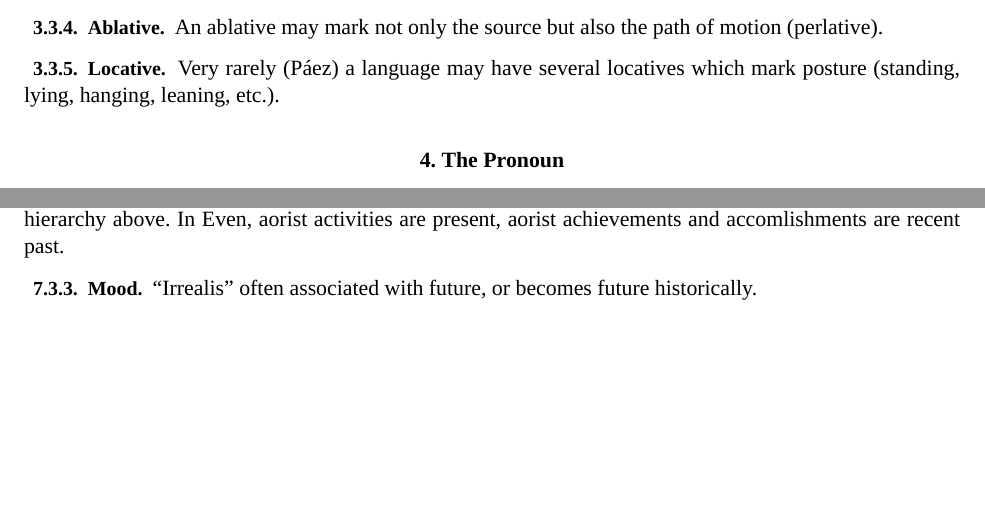
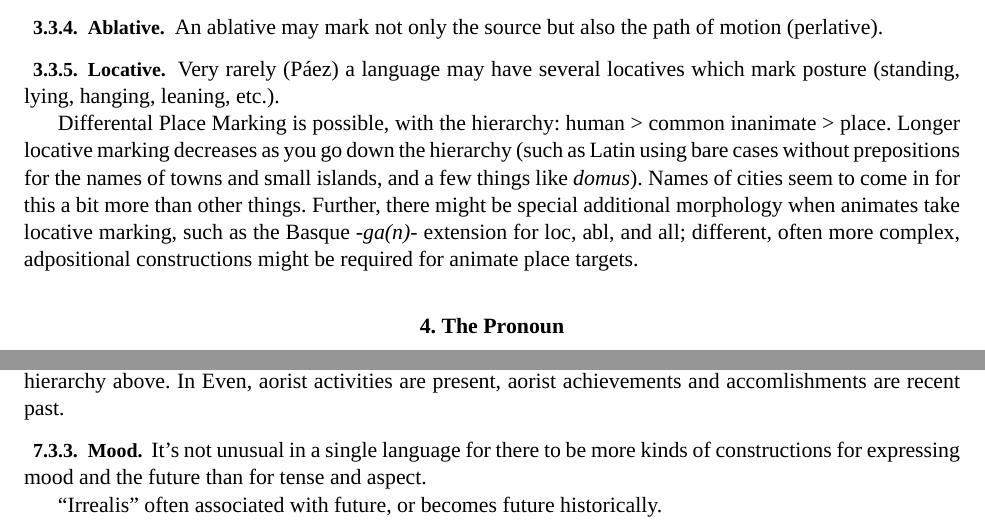
Before and after one commit to wmannis/hypomnemata, a LaTeX document (hypomnemata.tex): two parts of pages 6 and 9 of 33, joined at a grey line, cut so that both start at the same text, the shorter picture padded with empty space. Compiled offline with XeLaTeX; a missing font is replaced by an installed copy or a similar font.

Commit message:
Differential place marking.

```diff
--- a/hypomnemata.tex
+++ b/hypomnemata.tex
@@ -497,6 +499,19 @@ several locatives which mark posture (standing, lying, hanging,
 leaning, etc.).
 % http://www.deniscreissels.fr/public/Creissels-spatial_cases.pdf
 
+Differental Place Marking is possible, with the hierarchy: human >
+common inanimate > place.  Longer locative marking decreases as you go
+down the hierarchy (such as Latin using bare cases without
+prepositions for the names of towns and small islands, and a few
+things like \textit{domus}).  Names of cities seem to come in for this
+a bit more than other things.  Further, there might be special
+additional morphology when animates take locative marking, such as the
+Basque \textit{-ga(n)-} extension for \I{loc}, \I{abl}, and \I{all};
+different, often more complex, adpositional constructions might be
+required for animate place targets.
+% https://dlc.hypotheses.org/2385
+% https://www.academia.edu/37762885/Differential_place_marking_and_differential_object_marking
+
 \section{The Pronoun}
 There may be separate forms for ``\I{prn} alone'' and/or ``\I{prn}
 also'' unrelated to similar expressions for nouns.
@@ -797,8 +812,13 @@ recent past.
 % http://web.philo.ulg.ac.be/lediasema/wp-content/uploads/sites/43/2018/09/Malchukov_2018_LeDiasema.pdf
 
 \subsubsection{Mood}
+It's not unusual in a single language for there to be more kinds of
+constructions for expressing mood and the future than for tense and
+aspect.
+
 ``Irrealis'' often associated with future, or becomes future
 historically.
+
 
 \paragraph{Frustrative}
 A frustrative may be a separate word, a clitic, or (most common) an
```
Also changed, not shown: hypomnemata.tex (15 more changed lines).
